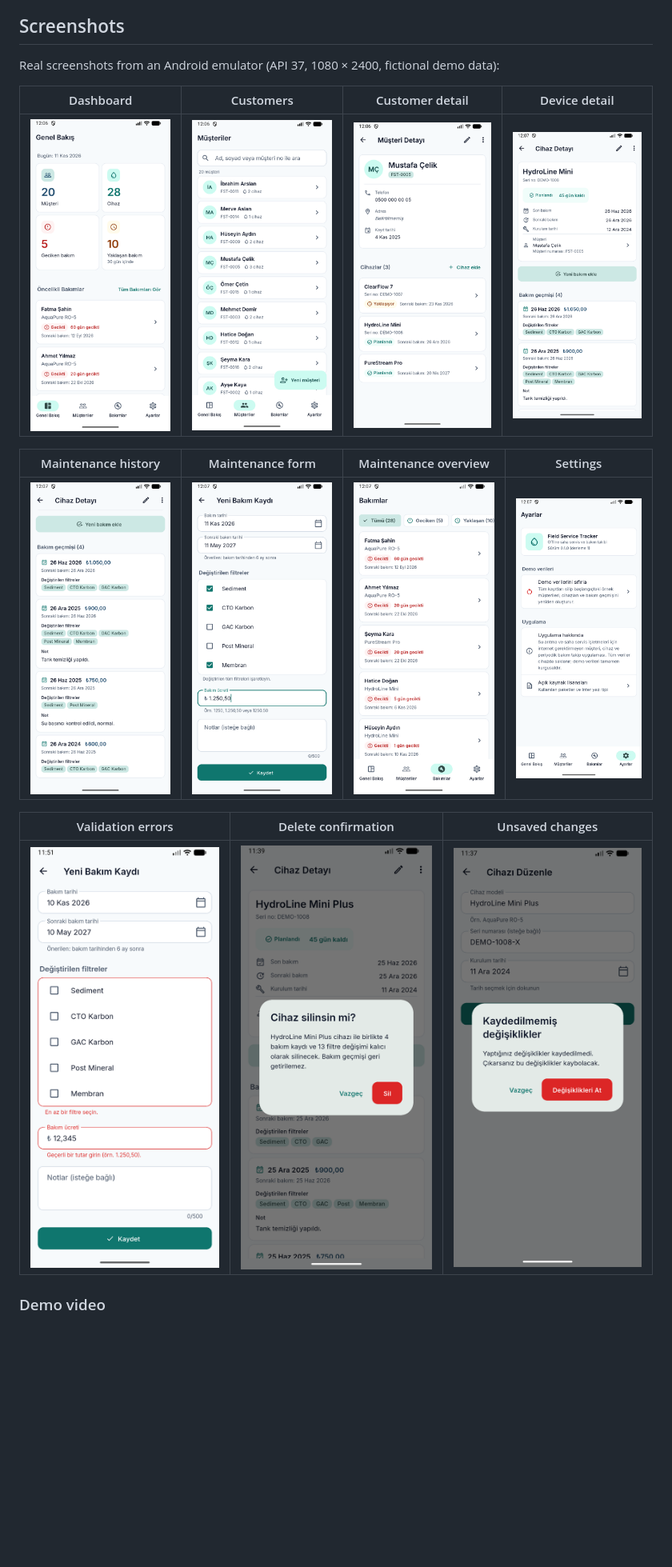
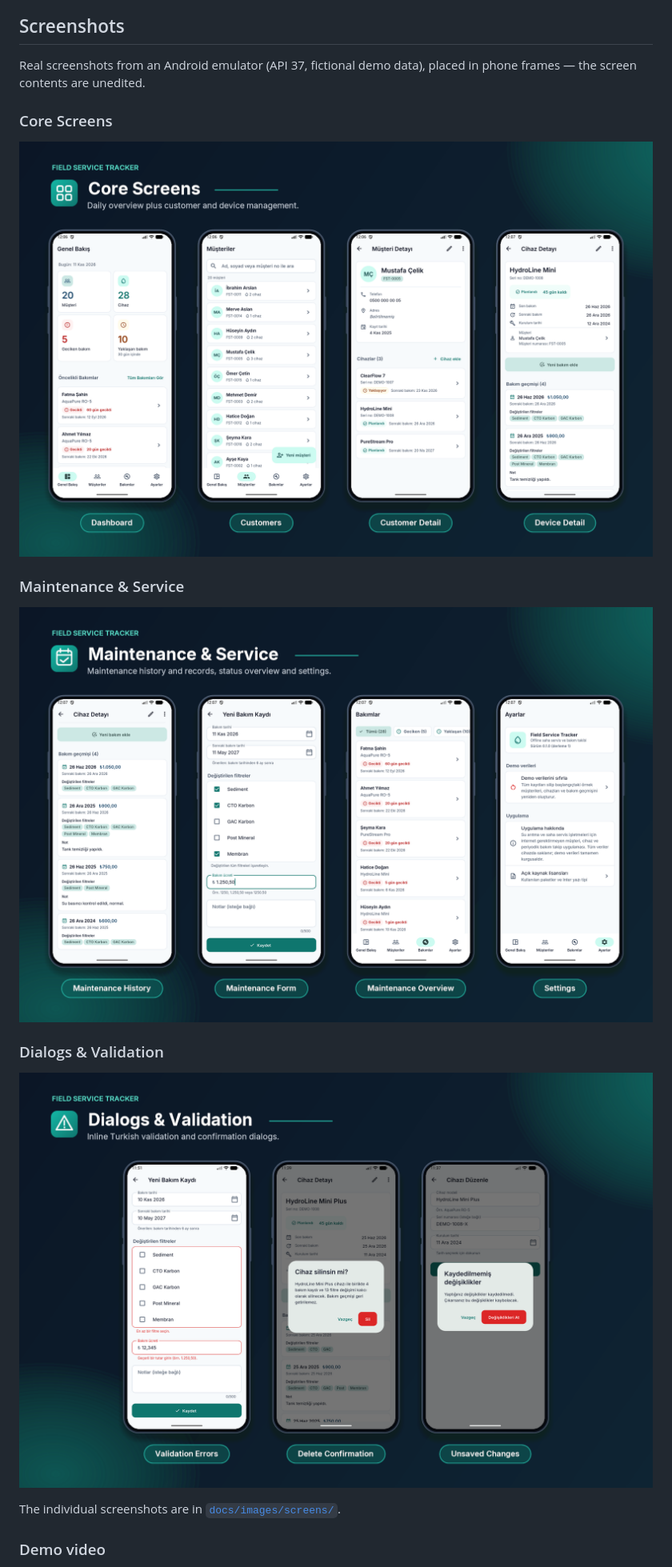
Before and after one commit to MazlumErk/field-service-tracker, a Markdown page: README.md, the part around the change. Shown at 80% size. Rendered like a GitHub page; pictures changed too: docs/images/showcase/showcase_core_screens.png (added), docs/images/showcase/showcase_dialogs_validation.png (added), docs/images/showcase/showcase_maintenance_service.png (added); blank space fills up the shorter version.

Commit message:
docs: improve screenshots showcase with real app mockups

```diff
--- a/README.md
+++ b/README.md
@@ -47,20 +47,22 @@ network connection and has no backend.
 
 ## Screenshots
 
-Real screenshots from an Android emulator (API 37, 1080 × 2400, fictional
-demo data):
+Real screenshots from an Android emulator (API 37, fictional demo data),
+placed in phone frames — the screen contents are unedited.
 
-| Dashboard | Customers | Customer detail | Device detail |
-|---|---|---|---|
-| ![Dashboard with KPIs and priority list](docs/images/screens/01_dashboard.png) | ![Customer list with search](docs/images/screens/02_customers.png) | ![Customer detail with devices](docs/images/screens/03_customer_detail.png) | ![Device detail with status](docs/images/screens/04_device_detail.png) |
+### Core Screens
 
-| Maintenance history | Maintenance form | Maintenance overview | Settings |
-|---|---|---|---|
-| ![Device maintenance history](docs/images/screens/05_maintenance_history.png) | ![New maintenance record form](docs/images/screens/06_maintenance_form.png) | ![Maintenance overview with status filters](docs/images/screens/07_maintenance_overview.png) | ![Settings with demo data reset](docs/images/screens/08_settings.png) |
+<a href="docs/images/showcase/showcase_core_screens.png"><img src="docs/images/showcase/showcase_core_screens.png" alt="Core screens: Dashboard, Customers, Customer Detail and Device Detail" width="100%"></a>
 
-| Validation errors | Delete confirmation | Unsaved changes |
-|---|---|---|
-| ![Turkish validation errors](docs/images/screens/09_validation_errors.png) | ![Delete confirmation with impact](docs/images/screens/10_delete_confirmation.png) | ![Unsaved changes dialog](docs/images/screens/11_unsaved_changes.png) |
+### Maintenance & Service
+
+<a href="docs/images/showcase/showcase_maintenance_service.png"><img src="docs/images/showcase/showcase_maintenance_service.png" alt="Maintenance &amp; Service: Maintenance History, Maintenance Form, Maintenance Overview and Settings" width="100%"></a>
+
+### Dialogs & Validation
+
+<a href="docs/images/showcase/showcase_dialogs_validation.png"><img src="docs/images/showcase/showcase_dialogs_validation.png" alt="Dialogs &amp; Validation: Validation Errors, Delete Confirmation and Unsaved Changes" width="100%"></a>
+
+The individual screenshots are in [`docs/images/screens/`](docs/images/screens/).
 
 ### Demo video
 
```
Also changed, not shown: docs/DESIGN_SYSTEM.md (+4 -1 lines).
